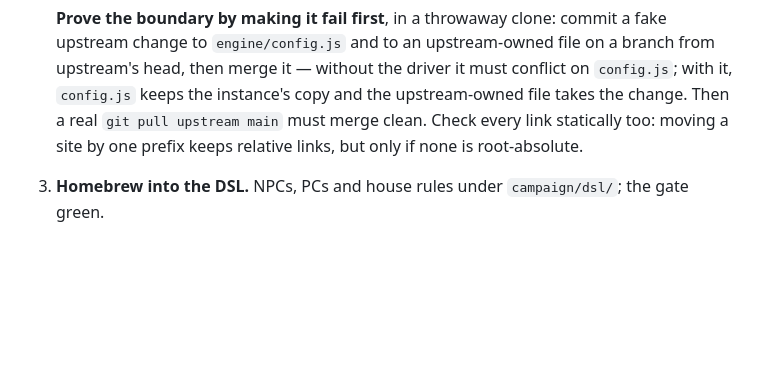
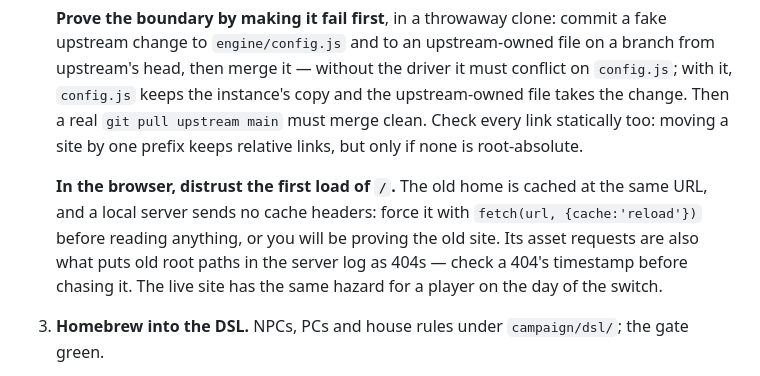
Before and after one commit to sortilege-inc/portents-and-fortunes, a Markdown page: campaign/INSTANCE-PLAYBOOK.md, the part around the change. GitHub-like rendering; blank space fills up the shorter version.

```diff
--- a/campaign/INSTANCE-PLAYBOOK.md
+++ b/campaign/INSTANCE-PLAYBOOK.md
@@ -72,6 +72,12 @@ The order the first migration is taking; each step is proven before the next.
    it, `config.js` keeps the instance's copy and the upstream-owned file takes the change.
    Then a real `git pull upstream main` must merge clean. Check every link statically too:
    moving a site by one prefix keeps relative links, but only if none is root-absolute.
+
+   **In the browser, distrust the first load of `/`.** The old home is cached at the same URL,
+   and a local server sends no cache headers: force it with `fetch(url, {cache:'reload'})`
+   before reading anything, or you will be proving the old site. Its asset requests are also
+   what puts old root paths in the server log as 404s — check a 404's timestamp before chasing
+   it. The live site has the same hazard for a player on the day of the switch.
 3. **Homebrew into the DSL.** NPCs, PCs and house rules under `campaign/dsl/`; the gate green.
 4. **Characters onto the VTT sheet.** Keep each original record verbatim in `campaign/source/`
    and check every version against it field by field.
```
Also changed, not shown: campaign/PLAN.md (+3 -1 lines).
